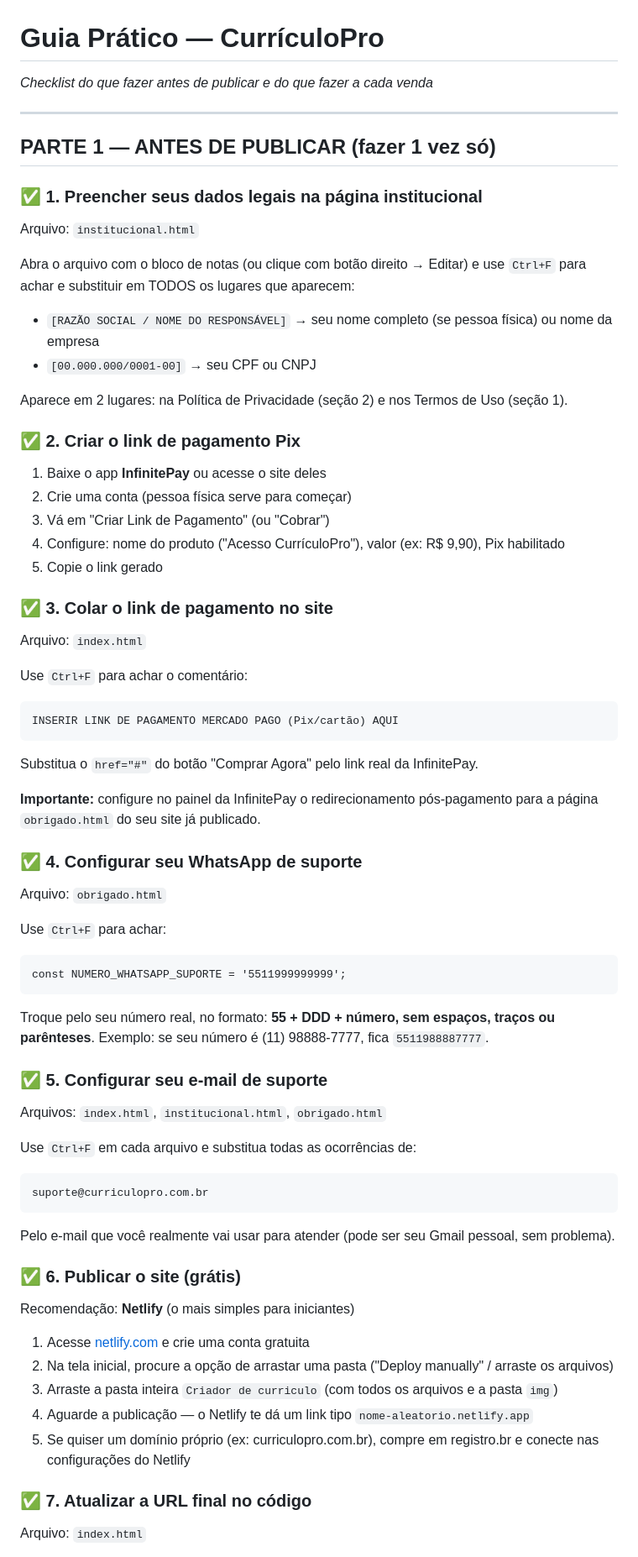
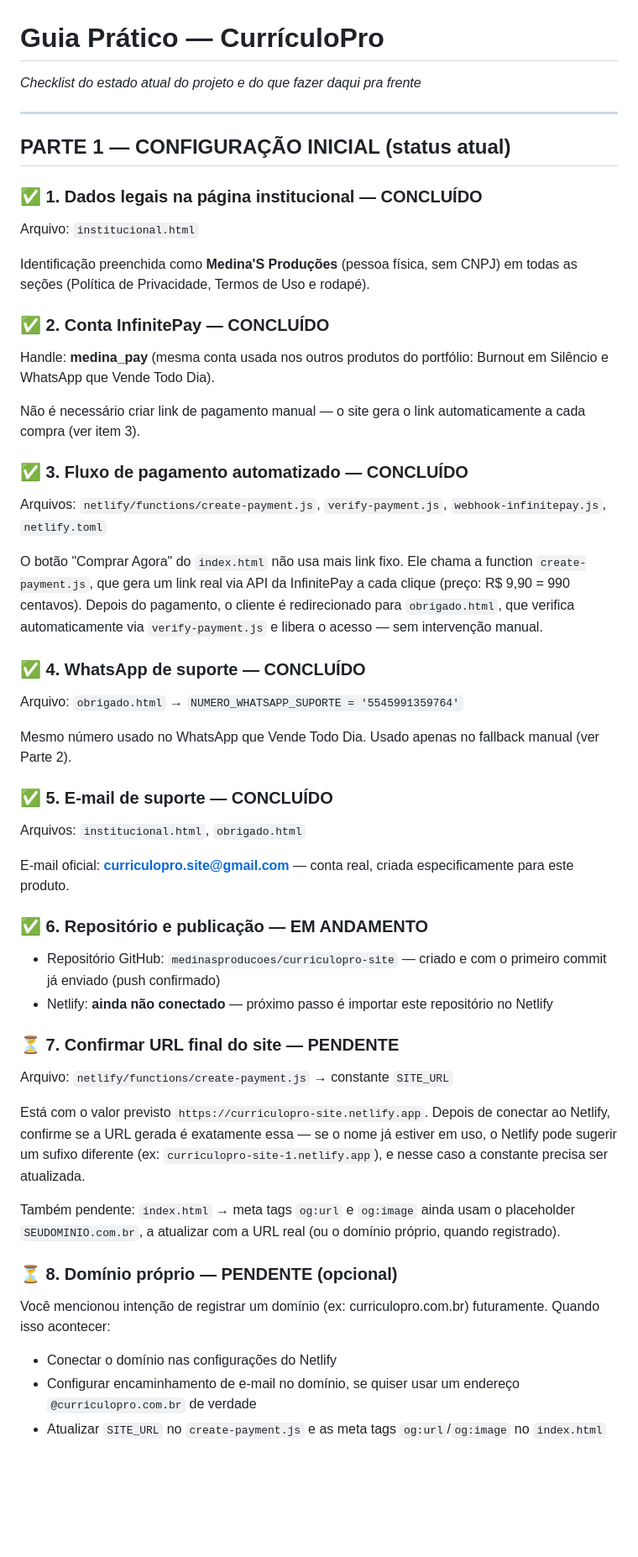
Before and after one commit to medinasproducoes/curriculopro-site, a Markdown page: GUIA-PRATICO.md, the part around one of its changes. Shown at 84% size. GitHub-like rendering; blank space fills up the shorter version.

Commit message:
atualiza guia prático para refletir fluxo automatizado

````diff
--- a/GUIA-PRATICO.md
+++ b/GUIA-PRATICO.md
@@ -1,66 +1,49 @@
 # Guia Prático — CurrículoPro
-*Checklist do que fazer antes de publicar e do que fazer a cada venda*
+*Checklist do estado atual do projeto e do que fazer daqui pra frente*
 
 ---
 
-## PARTE 1 — ANTES DE PUBLICAR (fazer 1 vez só)
+## PARTE 1 — CONFIGURAÇÃO INICIAL (status atual)
 
-### ✅ 1. Preencher seus dados legais na página institucional
+### ✅ 1. Dados legais na página institucional — CONCLUÍDO
 Arquivo: `institucional.html`
 
-Abra o arquivo com o bloco de notas (ou clique com botão direito → Editar) e use `Ctrl+F` para achar e substituir em TODOS os lugares que aparecem:
+Identificação preenchida como **Medina'S Produções** (pessoa física, sem CNPJ) em todas as seções (Política de Privacidade, Termos de Uso e rodapé).
 
-- `[RAZÃO SOCIAL / NOME DO RESPONSÁVEL]` → seu nome completo (se pessoa física) ou nome da empresa
-- `[00.000.000/0001-00]` → seu CPF ou CNPJ
+### ✅ 2. Conta InfinitePay — CONCLUÍDO
+Handle: **medina_pay** (mesma conta usada nos outros produtos do portfólio: Burnout em Silêncio e WhatsApp que Vende Todo Dia).
 
-Aparece em 2 lugares: na Política de Privacidade (seção 2) e nos Termos de Uso (seção 1).
+Não é necessário criar link de pagamento manual — o site gera o link automaticamente a cada compra (ver item 3).
 
-### ✅ 2. Criar o link de pagamento Pix
-1. Baixe o app **InfinitePay** ou acesse o site deles
-2. Crie uma conta (pessoa física serve para começar)
-3. Vá em "Criar Link de Pagamento" (ou "Cobrar")
-4. Configure: nome do produto ("Acesso CurrículoPro"), valor (ex: R$ 9,90), Pix habilitado
-5. Copie o link gerado
+### ✅ 3. Fluxo de pagamento automatizado — CONCLUÍDO
+Arquivos: `netlify/functions/create-payment.js`, `verify-payment.js`, `webhook-infinitepay.js`, `netlify.toml`
 
-### ✅ 3. Colar o link de pagamento no site
-Arquivo: `index.html`
+O botão "Comprar Agora" do `index.html` não usa mais link fixo. Ele chama a function `create-payment.js`, que gera um link real via API da InfinitePay a cada clique (preço: R$ 9,90 = 990 centavos). Depois do pagamento, o cliente é redirecionado para `obrigado.html`, que verifica automaticamente via `verify-payment.js` e libera o acesso — sem intervenção manual.
 
-Use `Ctrl+F` para achar o comentário:
-```
-INSERIR LINK DE PAGAMENTO MERCADO PAGO (Pix/cartão) AQUI
-```
-Substitua o `href="#"` do botão "Comprar Agora" pelo link real da InfinitePay.
+### ✅ 4. WhatsApp de suporte — CONCLUÍDO
+Arquivo: `obrigado.html` → `NUMERO_WHATSAPP_SUPORTE = '5545991359764'`
 
-**Importante:** configure no painel da InfinitePay o redirecionamento pós-pagamento para a página `obrigado.html` do seu site já publicado.
+Mesmo número usado no WhatsApp que Vende Todo Dia. Usado apenas no fallback manual (ver Parte 2).
 
-### ✅ 4. Configurar seu WhatsApp de suporte
-Arquivo: `obrigado.html`
+### ✅ 5. E-mail de suporte — CONCLUÍDO
+Arquivos: `institucional.html`, `obrigado.html`
 
-Use `Ctrl+F` para achar:
-```
-const NUMERO_WHATSAPP_SUPORTE = '5511999999999';
-```
-Troque pelo seu número real, no formato: **55 + DDD + número, sem espaços, traços ou parênteses**.
-Exemplo: se seu número é (11) 98888-7777, fica `5511988887777`.
+E-mail oficial: **curriculopro.site@gmail.com** — conta real, criada especificamente para este produto.
 
-### ✅ 5. Configurar seu e-mail de suporte
-Arquivos: `index.html`, `institucional.html`, `obrigado.html`
+### ✅ 6. Repositório e publicação — EM ANDAMENTO
+- Repositório GitHub: `medinasproducoes/curriculopro-site` — criado e com o primeiro commit já enviado (push confirmado)
+- Netlify: **ainda não conectado** — próximo passo é importar este repositório no Netlify
 
-Use `Ctrl+F` em cada arquivo e substitua todas as ocorrências de:
-```
-suporte@curriculopro.com.br
-```
-Pelo e-mail que você realmente vai usar para atender (pode ser seu Gmail pessoal, sem problema).
+### ⏳ 7. Confirmar URL final do site — PENDENTE
+Arquivo: `netlify/functions/create-payment.js` → constante `SITE_URL`
 
-### ✅ 6. Publicar o site (grátis)
-Recomendação: **Netlify** (o mais simples para iniciantes)
+Está com o valor previsto `https://curriculopro-site.netlify.app`. Depois de conectar ao Netlify, confirme se a URL gerada é exatamente essa — se o nome já estiver em uso, o Netlify pode sugerir um sufixo diferente (ex: `curriculopro-site-1.netlify.app`), e nesse caso a constante precisa ser atualizada.
 
-1. Acesse [netlify.com](https://netlify.com) e crie uma conta gratuita
-2. Na tela inicial, procure a opção de arrastar uma pasta ("Deploy manually" / arraste os arquivos)
-3. Arraste a pasta inteira `Criador de curriculo` (com todos os arquivos e a pasta `img`)
-4. Aguarde a publicação — o Netlify te dá um link tipo `nome-aleatorio.netlify.app`
-5. Se quiser um domínio próprio (ex: curriculopro.com.br), compre em registro.br e conecte nas configurações do Netlify
+Também pendente: `index.html` → meta tags `og:url` e `og:image` ainda usam o placeholder `SEUDOMINIO.com.br`, a atualizar com a URL real (ou o domínio próprio, quando registrado).
 
-### ✅ 7. Atualizar a URL final no código
-Arquivo: `index.html`
+### ⏳ 8. Domínio próprio — PENDENTE (opcional)
+Você mencionou intenção de registrar um domínio (ex: curriculopro.com.br) futuramente. Quando isso acontecer:
+- Conectar o domínio nas configurações do Netlify
+- Configurar encaminhamento de e-mail no domínio, se quiser usar um endereço `@curriculopro.com.br` de verdade
+- Atualizar `SITE_URL` no `create-payment.js` e as meta tags `og:url`/`og:image` no `index.html`
 
````
Also changed, not shown: other parts of GUIA-PRATICO.md (+29 -37 lines).
